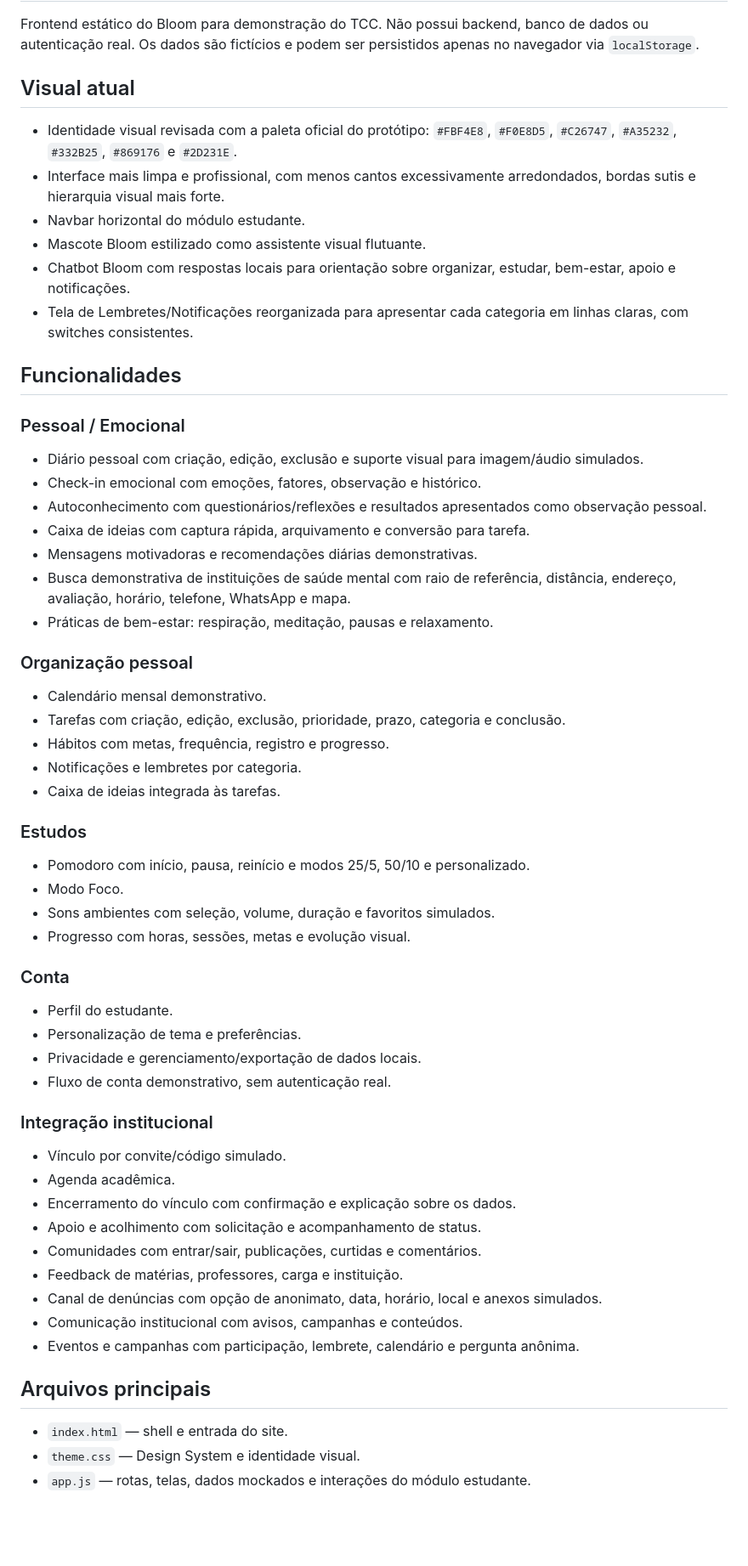
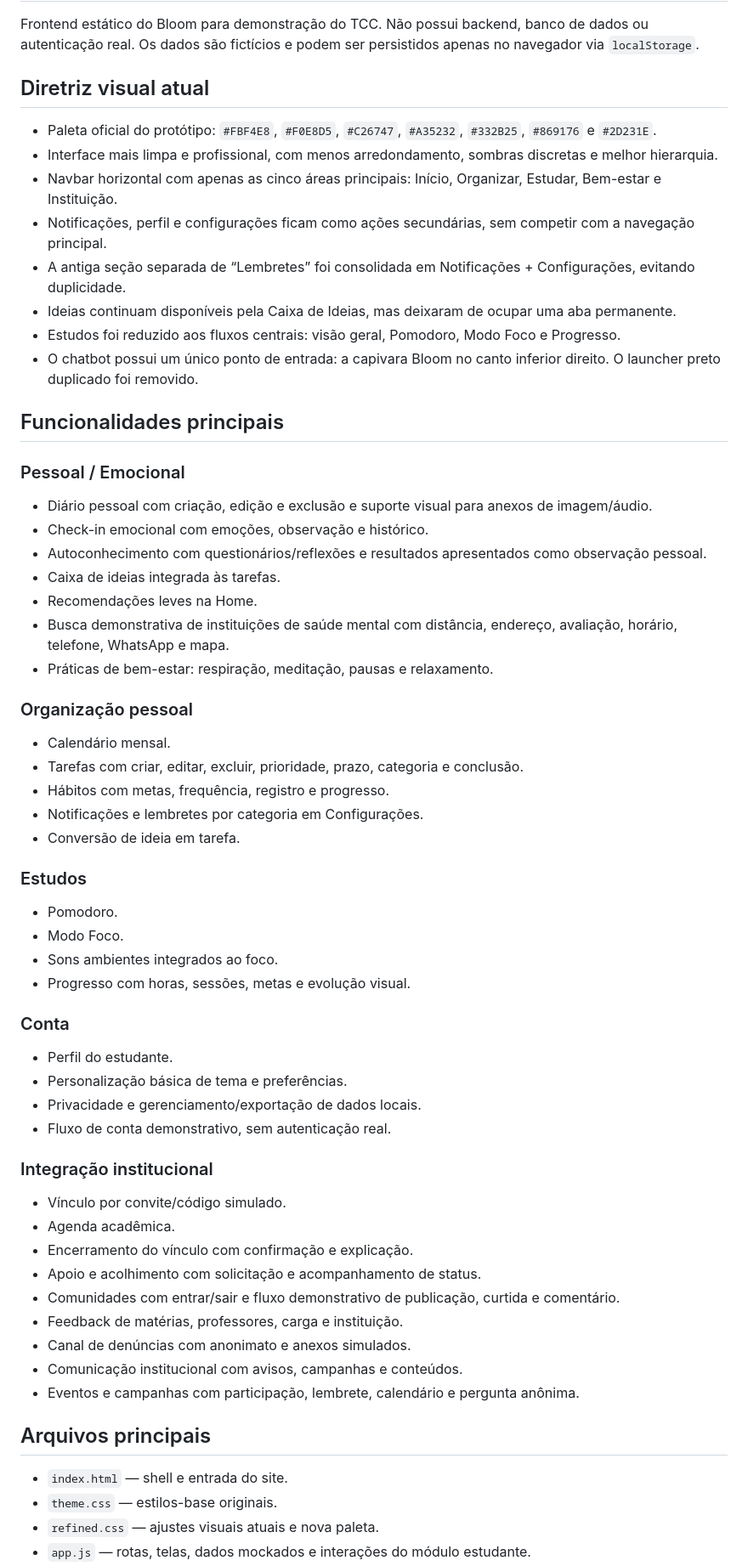
Before and after one commit to Lucasavante/teste-tcc, a Markdown page: README.md, the part around one of its changes. Shown at 85% size. GitHub-like rendering; blank space fills up the shorter version.

Commit message:
docs: registra simplificacao de navegacao e remocao de redundancias

```diff
--- a/README.md
+++ b/README.md
@@ -2,56 +2,59 @@
 
 Frontend estático do Bloom para demonstração do TCC. Não possui backend, banco de dados ou autenticação real. Os dados são fictícios e podem ser persistidos apenas no navegador via `localStorage`.
 
-## Visual atual
-- Identidade visual revisada com a paleta oficial do protótipo: `#FBF4E8`, `#F0E8D5`, `#C26747`, `#A35232`, `#332B25`, `#869176` e `#2D231E`.
-- Interface mais limpa e profissional, com menos cantos excessivamente arredondados, bordas sutis e hierarquia visual mais forte.
-- Navbar horizontal do módulo estudante.
-- Mascote Bloom estilizado como assistente visual flutuante.
-- Chatbot Bloom com respostas locais para orientação sobre organizar, estudar, bem-estar, apoio e notificações.
-- Tela de Lembretes/Notificações reorganizada para apresentar cada categoria em linhas claras, com switches consistentes.
+## Diretriz visual atual
+- Paleta oficial do protótipo: `#FBF4E8`, `#F0E8D5`, `#C26747`, `#A35232`, `#332B25`, `#869176` e `#2D231E`.
+- Interface mais limpa e profissional, com menos arredondamento, sombras discretas e melhor hierarquia.
+- Navbar horizontal com apenas as cinco áreas principais: Início, Organizar, Estudar, Bem-estar e Instituição.
+- Notificações, perfil e configurações ficam como ações secundárias, sem competir com a navegação principal.
+- A antiga seção separada de “Lembretes” foi consolidada em Notificações + Configurações, evitando duplicidade.
+- Ideias continuam disponíveis pela Caixa de Ideias, mas deixaram de ocupar uma aba permanente.
+- Estudos foi reduzido aos fluxos centrais: visão geral, Pomodoro, Modo Foco e Progresso.
+- O chatbot possui um único ponto de entrada: a capivara Bloom no canto inferior direito. O launcher preto duplicado foi removido.
 
-## Funcionalidades
+## Funcionalidades principais
 
 ### Pessoal / Emocional
-- Diário pessoal com criação, edição, exclusão e suporte visual para imagem/áudio simulados.
-- Check-in emocional com emoções, fatores, observação e histórico.
+- Diário pessoal com criação, edição e exclusão e suporte visual para anexos de imagem/áudio.
+- Check-in emocional com emoções, observação e histórico.
 - Autoconhecimento com questionários/reflexões e resultados apresentados como observação pessoal.
-- Caixa de ideias com captura rápida, arquivamento e conversão para tarefa.
-- Mensagens motivadoras e recomendações diárias demonstrativas.
-- Busca demonstrativa de instituições de saúde mental com raio de referência, distância, endereço, avaliação, horário, telefone, WhatsApp e mapa.
+- Caixa de ideias integrada às tarefas.
+- Recomendações leves na Home.
+- Busca demonstrativa de instituições de saúde mental com distância, endereço, avaliação, horário, telefone, WhatsApp e mapa.
 - Práticas de bem-estar: respiração, meditação, pausas e relaxamento.
 
 ### Organização pessoal
-- Calendário mensal demonstrativo.
-- Tarefas com criação, edição, exclusão, prioridade, prazo, categoria e conclusão.
+- Calendário mensal.
+- Tarefas com criar, editar, excluir, prioridade, prazo, categoria e conclusão.
 - Hábitos com metas, frequência, registro e progresso.
-- Notificações e lembretes por categoria.
-- Caixa de ideias integrada às tarefas.
+- Notificações e lembretes por categoria em Configurações.
+- Conversão de ideia em tarefa.
 
 ### Estudos
-- Pomodoro com início, pausa, reinício e modos 25/5, 50/10 e personalizado.
+- Pomodoro.
 - Modo Foco.
-- Sons ambientes com seleção, volume, duração e favoritos simulados.
+- Sons ambientes integrados ao foco.
 - Progresso com horas, sessões, metas e evolução visual.
 
 ### Conta
 - Perfil do estudante.
-- Personalização de tema e preferências.
+- Personalização básica de tema e preferências.
 - Privacidade e gerenciamento/exportação de dados locais.
 - Fluxo de conta demonstrativo, sem autenticação real.
 
 ### Integração institucional
 - Vínculo por convite/código simulado.
 - Agenda acadêmica.
-- Encerramento do vínculo com confirmação e explicação sobre os dados.
+- Encerramento do vínculo com confirmação e explicação.
 - Apoio e acolhimento com solicitação e acompanhamento de status.
-- Comunidades com entrar/sair, publicações, curtidas e comentários.
+- Comunidades com entrar/sair e fluxo demonstrativo de publicação, curtida e comentário.
 - Feedback de matérias, professores, carga e instituição.
-- Canal de denúncias com opção de anonimato, data, horário, local e anexos simulados.
+- Canal de denúncias com anonimato e anexos simulados.
 - Comunicação institucional com avisos, campanhas e conteúdos.
 - Eventos e campanhas com participação, lembrete, calendário e pergunta anônima.
 
 ## Arquivos principais
 - `index.html` — shell e entrada do site.
-- `theme.css` — Design System e identidade visual.
+- `theme.css` — estilos-base originais.
+- `refined.css` — ajustes visuais atuais e nova paleta.
 - `app.js` — rotas, telas, dados mockados e interações do módulo estudante.
```
Also changed, not shown: other parts of README.md (+1 -1 lines).
